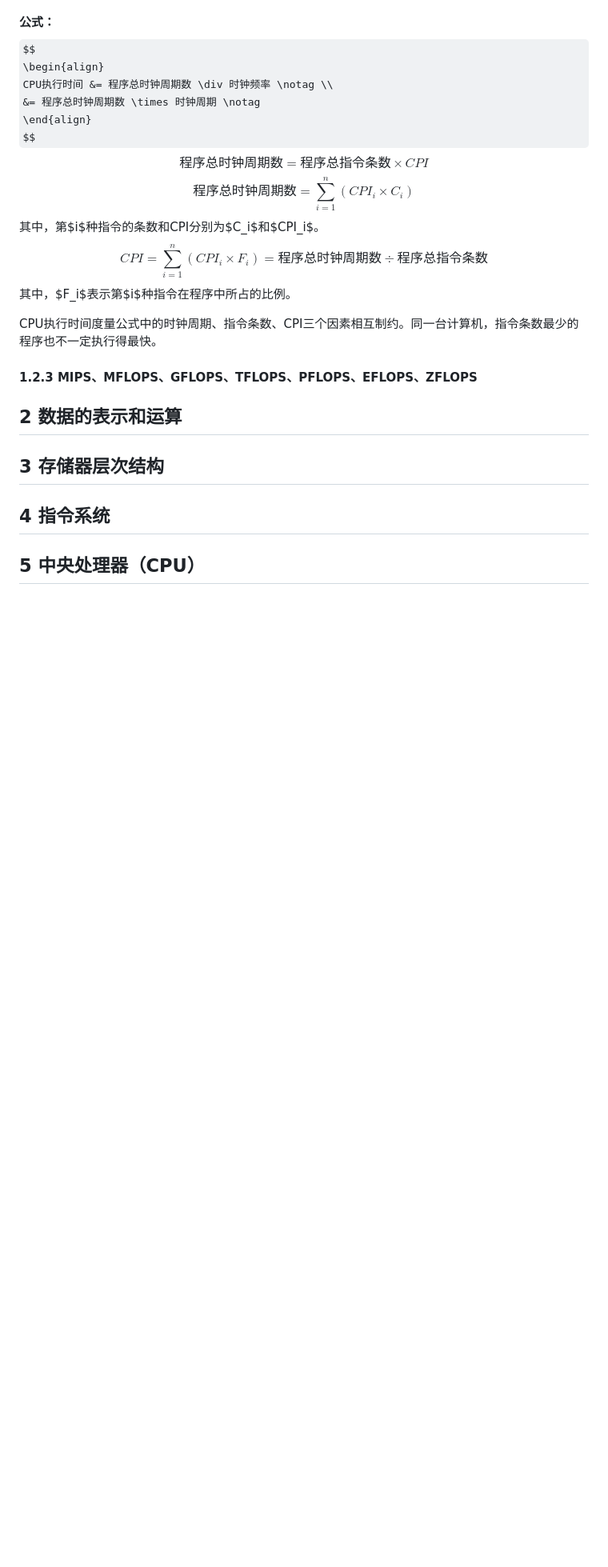
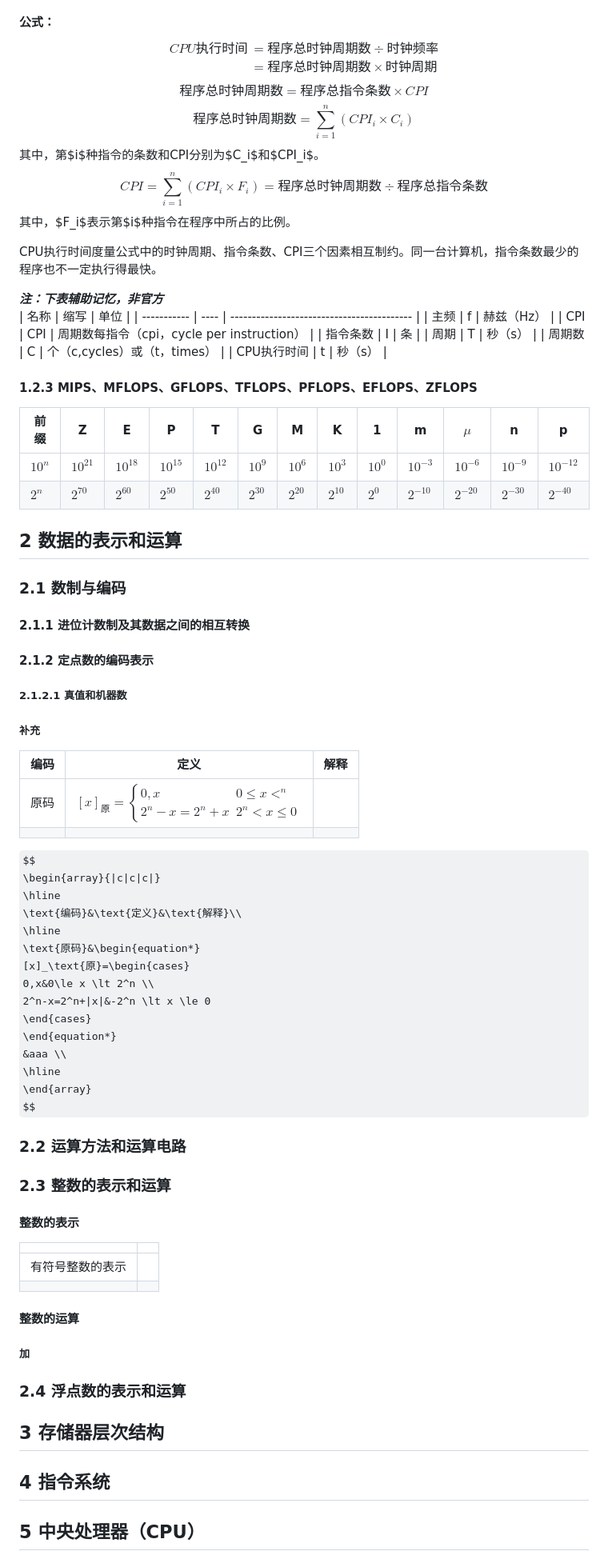
Before and after one commit to bigLRRH/postgraduate_entrance_examination, a Markdown page: notes/computer_organization.md, the part around one of its changes. Shown at 80% size. Drawn GitHub-style; some formulas as TeX source; blank space fills up the shorter version.

Commit message:
2025/5/17

```diff
--- a/notes/computer_organization.md
+++ b/notes/computer_organization.md
@@ -103,10 +102,10 @@ CPU主脉冲信号的宽度，CPU工作的最小时间单位。
 
 **公式：**
 $$
-\begin{align}
-    CPU执行时间 &= 程序总时钟周期数 \div 时钟频率 \notag \\
-                &= 程序总时钟周期数 \times 时钟周期 \notag
-\end{align}
+\begin{align*}
+    CPU执行时间 &= 程序总时钟周期数 \div 时钟频率  \\
+                &= 程序总时钟周期数 \times 时钟周期
+\end{align*}
 $$
 $$
 程序总时钟周期数=程序总指令条数 \times CPI
@@ -122,9 +121,72 @@ $$
 
 CPU执行时间度量公式中的时钟周期、指令条数、CPI三个因素相互制约。同一台计算机，指令条数最少的程序也不一定执行得最快。
 
+***注：下表辅助记忆，非官方***
+| 名称        | 缩写 | 单位                                       |
+| ----------- | ---- | ------------------------------------------ |
+| 主频        | f    | 赫兹（Hz）                                 |
+| CPI         | CPI  | 周期数每指令（cpi，cycle per instruction） |
+| 指令条数    | I    | 条                                         |
+| 周期        | T    | 秒（s）                                    |
+| 周期数      | C    | 个（c,cycles）或（t，times）               |
+| CPU执行时间 | t    | 秒（s）                                    |
+
 #### 1.2.3 MIPS、MFLOPS、GFLOPS、TFLOPS、PFLOPS、EFLOPS、ZFLOPS
 
+| 前缀   | Z         | E         | P         | T         | G        | M        | K        | 1      | m         | $\mu$     | n         | p          |
+| ------ | --------- | --------- | --------- | --------- | -------- | -------- | -------- | ------ | --------- | --------- | --------- | ---------- |
+| $10^n$ | $10^{21}$ | $10^{18}$ | $10^{15}$ | $10^{12}$ | $10^9$   | $10^6$   | $10^3$   | $10^0$ | $10^{-3}$ | $10^{-6}$ | $10^{-9}$ | $10^{-12}$ |
+| $2^n$  | $2^{70}$  | $2^{60}$  | $2^{50}$  | $2^{40}$  | $2^{30}$ | $2^{20}$ | $2^{10}$ | $2^0$  | $2^{-10}$ | $2^{-20}$ | $2^{-30}$ | $2^{-40}$  |
+
 ## 2 数据的表示和运算
+
+### 2.1 数制与编码
+
+#### 2.1.1 进位计数制及其数据之间的相互转换
+
+#### 2.1.2 定点数的编码表示
+
+##### 2.1.2.1 真值和机器数
+
+##### 补充
+
+| 编码 | 定义                                                                              | 解释 |
+| ---- | --------------------------------------------------------------------------------- | ---- |
+| 原码 | $[x]_原 = \begin{cases}0,x&0\le x \lt^n \\2^n-x=2^n+x&2^n \lt x \le 0\end{cases}$ |      |
+|      |                                                                                   |      |
+
+$$
+\begin{array}{|c|c|c|}
+    \hline
+    \text{编码}&\text{定义}&\text{解释}\\
+    \hline
+    \text{原码}&\begin{equation*}
+      [x]_\text{原}=\begin{cases}
+            0,x&0\le x \lt 2^n \\
+            2^n-x=2^n+|x|&-2^n \lt x \le 0
+        \end{cases}
+    \end{equation*}
+    &aaa \\
+    \hline
+\end{array}
+$$
+
+### 2.2 运算方法和运算电路
+
+### 2.3 整数的表示和运算
+
+#### 整数的表示
+
+|                  |     |
+| ---------------- | --- |
+| 有符号整数的表示 |     |
+|                  |     |
+
+#### 整数的运算
+
+##### 加
+
+### 2.4 浮点数的表示和运算
 
 ## 3 存储器层次结构
 
```
Also changed, not shown: other parts of notes/computer_organization.md (+0 -1 lines).
